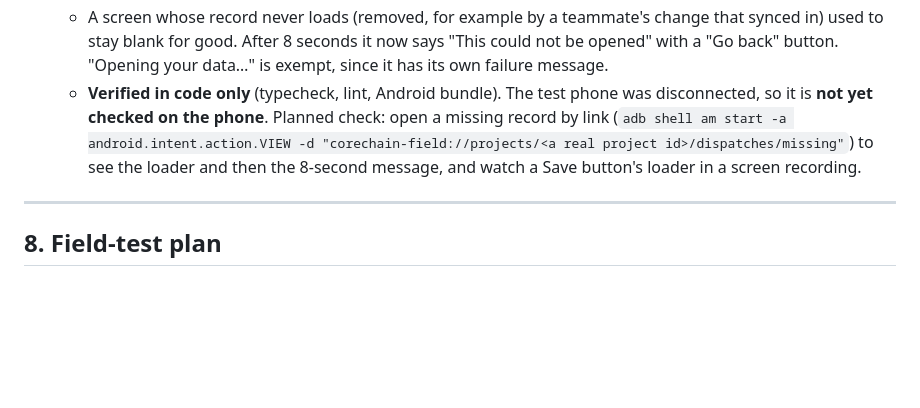
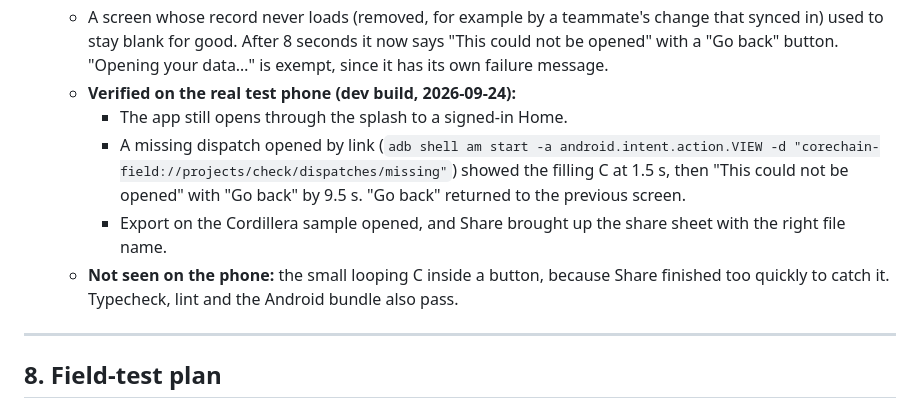
Before and after one commit to jjtzoo/CoreChain, a Markdown page: docs/product/corechain-mobile-mvp-scrum-plan.md, the part around the change. Drawn GitHub-style; blank space fills up the shorter version.

Commit message:
docs: record the loader's check on the test phone
Co-Authored-By: Claude Opus 5.5 <noreply@anthropic.com>

```diff
--- a/docs/product/corechain-mobile-mvp-scrum-plan.md
+++ b/docs/product/corechain-mobile-mvp-scrum-plan.md
@@ -970,7 +970,11 @@ The live server and sign-in are also up: the web app is on Vercel (`corechain-or
   - The 12 screens that went blank while their data opened, and "Opening your data…" after sign-in, now show `components/screen-loader.tsx`: the same 160 px symbol. It appears only if loading takes longer than 200 ms, so fast local loads don't flash it.
   - Buttons (32 px) and the camera shutter (76 px) show a small looping version in place of the spinner.
   - A screen whose record never loads (removed, for example by a teammate's change that synced in) used to stay blank for good. After 8 seconds it now says "This could not be opened" with a "Go back" button. "Opening your data…" is exempt, since it has its own failure message.
-  - **Verified in code only** (typecheck, lint, Android bundle). The test phone was disconnected, so it is **not yet checked on the phone**. Planned check: open a missing record by link (`adb shell am start -a android.intent.action.VIEW -d "corechain-field://projects/<a real project id>/dispatches/missing"`) to see the loader and then the 8-second message, and watch a Save button's loader in a screen recording.
+  - **Verified on the real test phone (dev build, 2026-09-24):**
+    - The app still opens through the splash to a signed-in Home.
+    - A missing dispatch opened by link (`adb shell am start -a android.intent.action.VIEW -d "corechain-field://projects/check/dispatches/missing"`) showed the filling C at 1.5 s, then "This could not be opened" with "Go back" by 9.5 s. "Go back" returned to the previous screen.
+    - Export on the Cordillera sample opened, and Share brought up the share sheet with the right file name.
+  - **Not seen on the phone:** the small looping C inside a button, because Share finished too quickly to catch it. Typecheck, lint and the Android bundle also pass.
 
 ---
 
```
